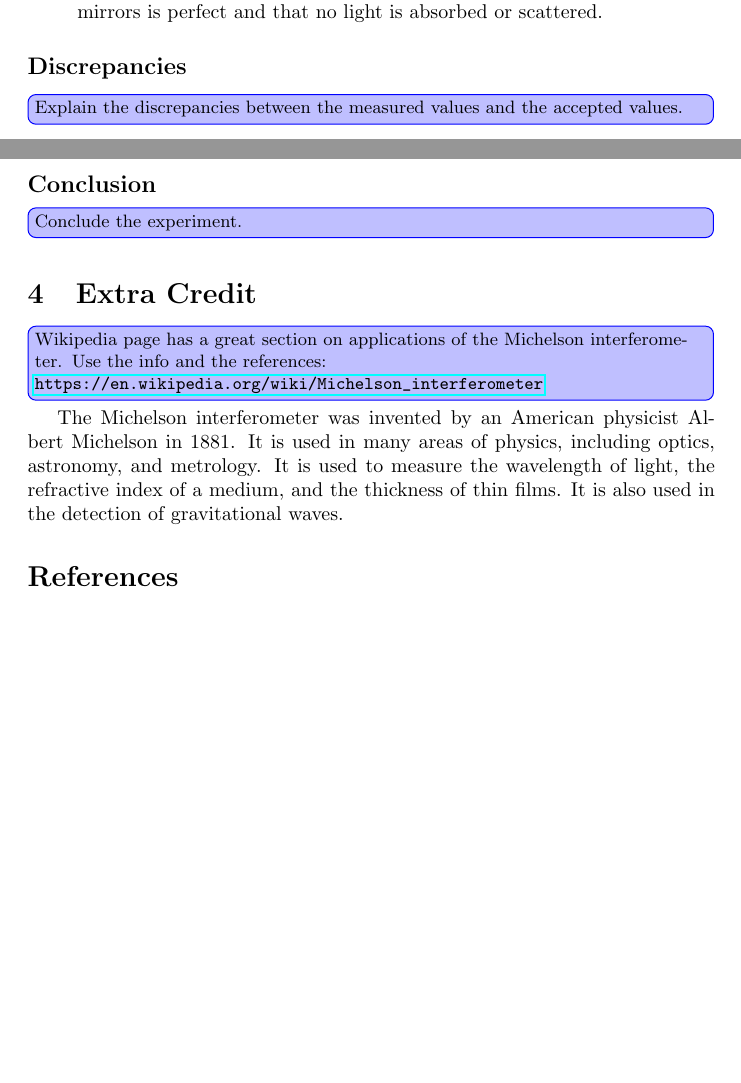
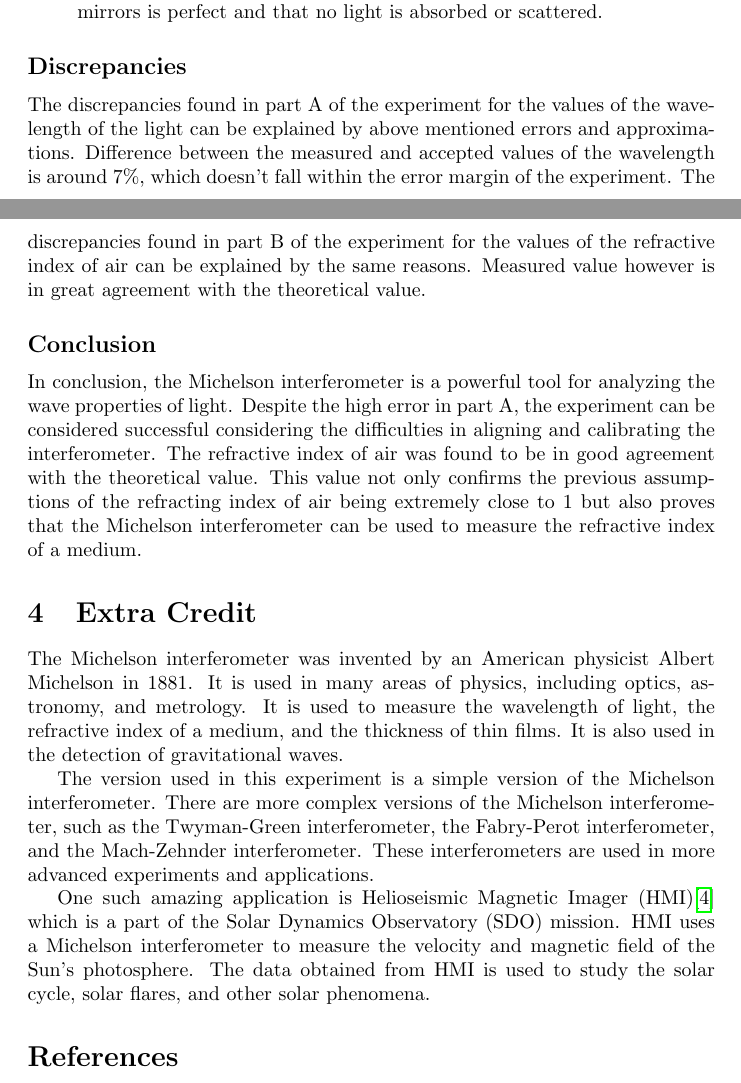
Before and after one commit to rannyyev/phys222, a LaTeX paper (r7/r7.tex): two parts of pages 6 and 7 of 7 before the commit and two parts of pages 6 and 7 of 8 after it, joined at a grey line, cut so that both start at the same text, the shorter picture padded with empty space. Compiled offline with pdfLaTeX.

Commit message:
May 3, 2024: Added conclusion and extra credit

```diff
--- a/r7/r7.tex
+++ b/r7/r7.tex
@@ -207,17 +207,18 @@ The sources of error in this experiment include alignment error, human error, im
 
 \subsection*{Discrepancies}
 
-\td{Explain the discrepancies between the measured values and the accepted values.}
-
+The discrepancies found in part A of the experiment for the values of the wavelength of the light can be explained by above mentioned errors and approximations. Difference between the measured and accepted values of the wavelength is around 7\%, which doesn't fall within the error margin of the experiment. The discrepancies found in part B of the experiment for the values of the refractive index of air can be explained by the same reasons. Measured value however is in great agreement with the theoretical value.
 \subsection*{Conclusion}
 
-\td{Conclude the experiment.}
+In conclusion, the Michelson interferometer is a powerful tool for analyzing the wave properties of light. Despite the high error in part A, the experiment can be considered successful considering the difficulties in aligning and calibrating the interferometer. The refractive index of air was found to be in good agreement with the theoretical value. This value not only confirms the previous assumptions of the refracting index of air being extremely close to 1 but also proves that the Michelson interferometer can be used to measure the refractive index of a medium.
 
 \section{Extra Credit}
 
-\td{Wikipedia page has a great section on applications of the Michelson interferometer. Use the info and the references: \newline \url{https://en.wikipedia.org/wiki/Michelson_interferometer}}
+The Michelson interferometer was invented by an American physicist Albert Michelson in 1881. It is used in many areas of physics, including optics, astronomy, and metrology. It is used to measure the wavelength of light, the refractive index of a medium, and the thickness of thin films. It is also used in the detection of gravitational waves.
 
-The Michelson interferometer was invented by an American physicist Albert Michelson in 1881. It is used in many areas of physics, including optics, astronomy, and metrology. It is used to measure the wavelength of light, the refractive index of a medium, and the thickness of thin films. It is also used in the detection of gravitational waves.
+The version used in this experiment is a simple version of the Michelson interferometer. There are more complex versions of the Michelson interferometer, such as the Twyman-Green interferometer, the Fabry-Perot interferometer, and the Mach-Zehnder interferometer. These interferometers are used in more advanced experiments and applications.
+
+One such amazing application is Helioseismic Magnetic Imager (HMI)\cite{hmi} which is a part of the Solar Dynamics Observatory (SDO) mission. HMI uses a Michelson interferometer to measure the velocity and magnetic field of the Sun's photosphere. The data obtained from HMI is used to study the solar cycle, solar flares, and other solar phenomena.
 
 \printbibliography
 
```
Also changed, not shown: r7/references.bib (+13 -0 lines), r7/r7.pdf.
